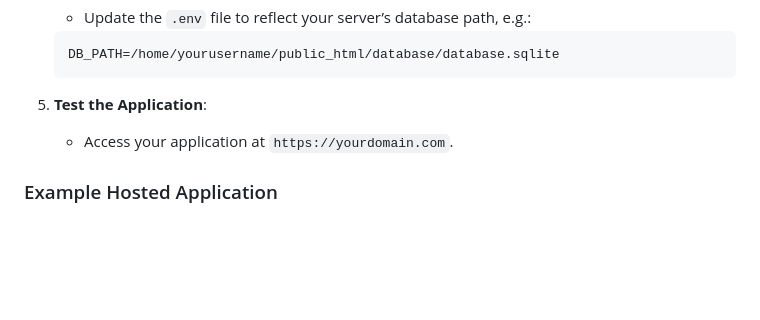
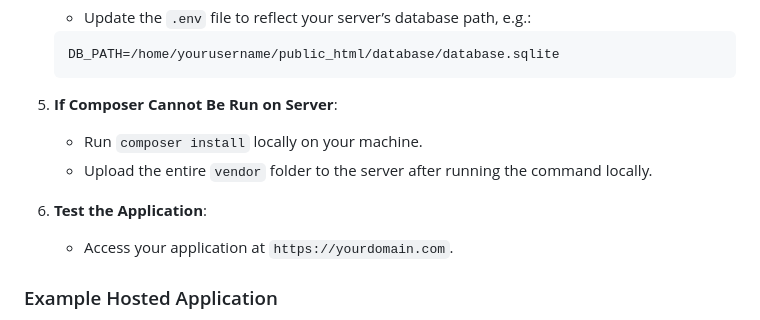
Before and after one commit to lekiq/simpleevents, a Markdown page: README.md, the part around the change. Drawn GitHub-style; blank space fills up the shorter version.

Commit message:
- Add instructions if composer cannot be run on server

````diff
--- a/README.md
+++ b/README.md
@@ -96,7 +96,12 @@ To deploy SimpleEvents on shared hosting like Hostinger:
    DB_PATH=/home/yourusername/public_html/database/database.sqlite
    ```
 
-5. **Test the Application**:
+5. **If Composer Cannot Be Run on Server**:
+    - Run `composer install` locally on your machine.
+    - Upload the entire `vendor` folder to the server after running the command locally.
+
+
+6. **Test the Application**:
     - Access your application at `https://yourdomain.com`.
 
 ### Example Hosted Application
````
